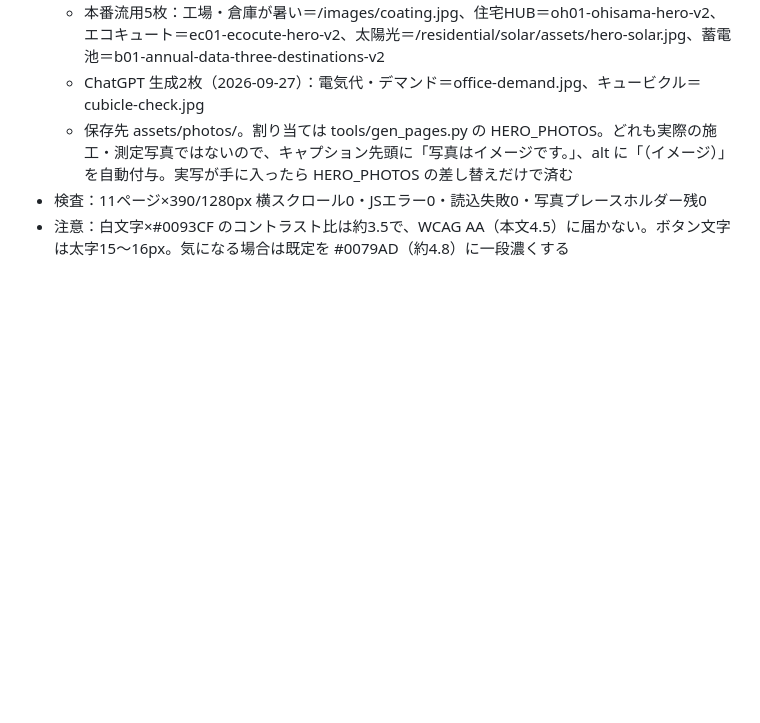
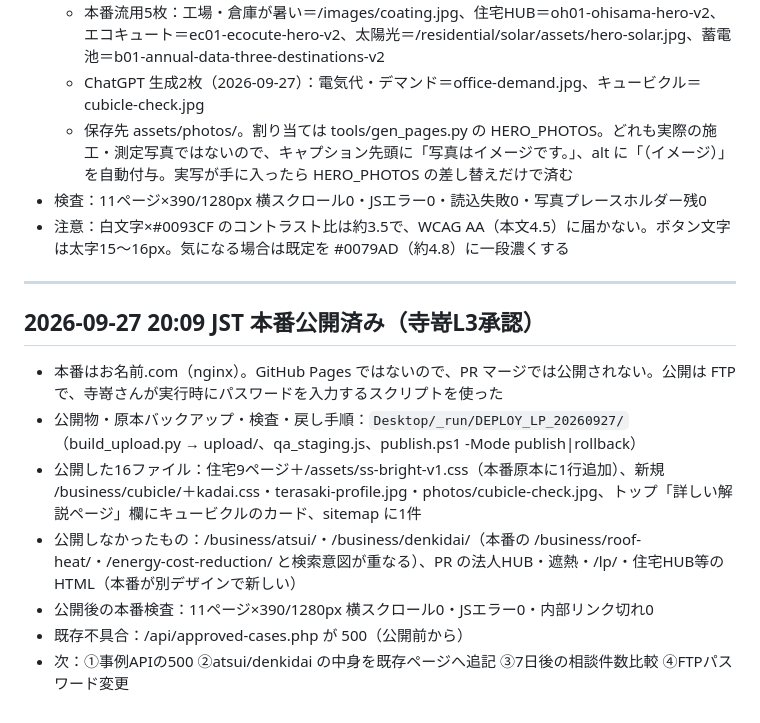
Before and after one commit to t-terasaki-beep/syscom-sustainashield, a Markdown page: tools/HANDOFF_LP_OVERHAUL.md, the part around the change. Drawn GitHub-style; blank space fills up the shorter version.

Commit message:
引き継ぎ: 2026-09-27 本番公開の範囲・判断・検査結果・戻し手順を記録
Co-Authored-By: Claude Opus 5.5 <noreply@anthropic.com>

```diff
--- a/tools/HANDOFF_LP_OVERHAUL.md
+++ b/tools/HANDOFF_LP_OVERHAUL.md
@@ -75,3 +75,14 @@ Google Fonts が到達できる環境では `tools/preview/fontroute.js` は不
   - 保存先 assets/photos/。割り当ては tools/gen_pages.py の HERO_PHOTOS。どれも実際の施工・測定写真ではないので、キャプション先頭に「写真はイメージです。」、alt に「（イメージ）」を自動付与。実写が手に入ったら HERO_PHOTOS の差し替えだけで済む
 - 検査：11ページ×390/1280px 横スクロール0・JSエラー0・読込失敗0・写真プレースホルダー残0
 - 注意：白文字×#0093CF のコントラスト比は約3.5で、WCAG AA（本文4.5）に届かない。ボタン文字は太字15〜16px。気になる場合は既定を #0079AD（約4.8）に一段濃くする
+
+---
+
+## 2026-09-27 20:09 JST 本番公開済み（寺嵜L3承認）
+- 本番はお名前.com（nginx）。GitHub Pages ではないので、PR マージでは公開されない。公開は FTP で、寺嵜さんが実行時にパスワードを入力するスクリプトを使った
+- 公開物・原本バックアップ・検査・戻し手順：`Desktop/_run/DEPLOY_LP_20260927/`（build_upload.py → upload/、qa_staging.js、publish.ps1 -Mode publish|rollback）
+- 公開した16ファイル：住宅9ページ＋/assets/ss-bright-v1.css（本番原本に1行追加）、新規 /business/cubicle/＋kadai.css・terasaki-profile.jpg・photos/cubicle-check.jpg、トップ「詳しい解説ページ」欄にキュービクルのカード、sitemap に1件
+- 公開しなかったもの：/business/atsui/・/business/denkidai/（本番の /business/roof-heat/・/energy-cost-reduction/ と検索意図が重なる）、PR の法人HUB・遮熱・/lp/・住宅HUB等の HTML（本番が別デザインで新しい）
+- 公開後の本番検査：11ページ×390/1280px 横スクロール0・JSエラー0・内部リンク切れ0
+- 既存不具合：/api/approved-cases.php が 500（公開前から）
+- 次：①事例APIの500 ②atsui/denkidai の中身を既存ページへ追記 ③7日後の相談件数比較 ④FTPパスワード変更
```
